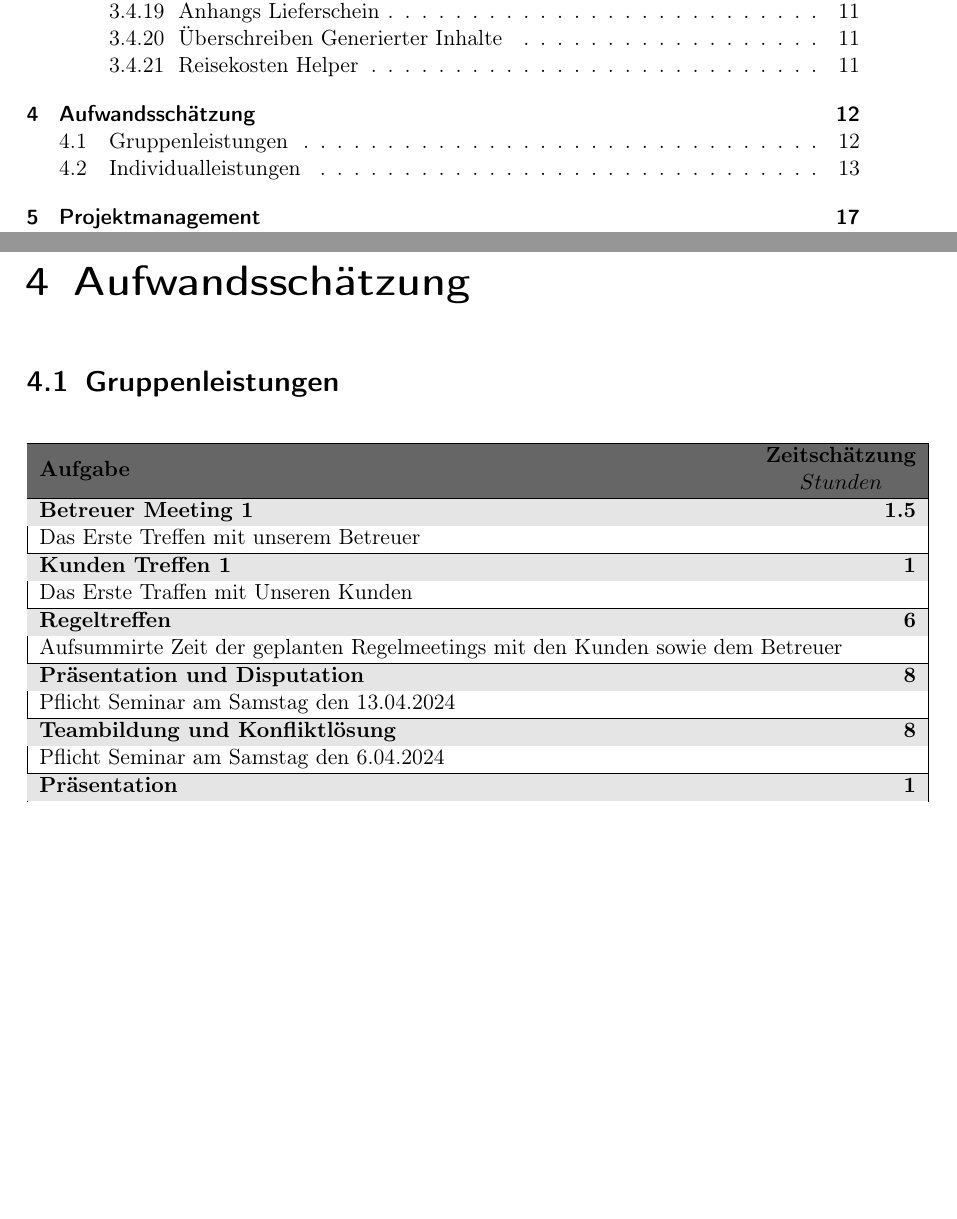
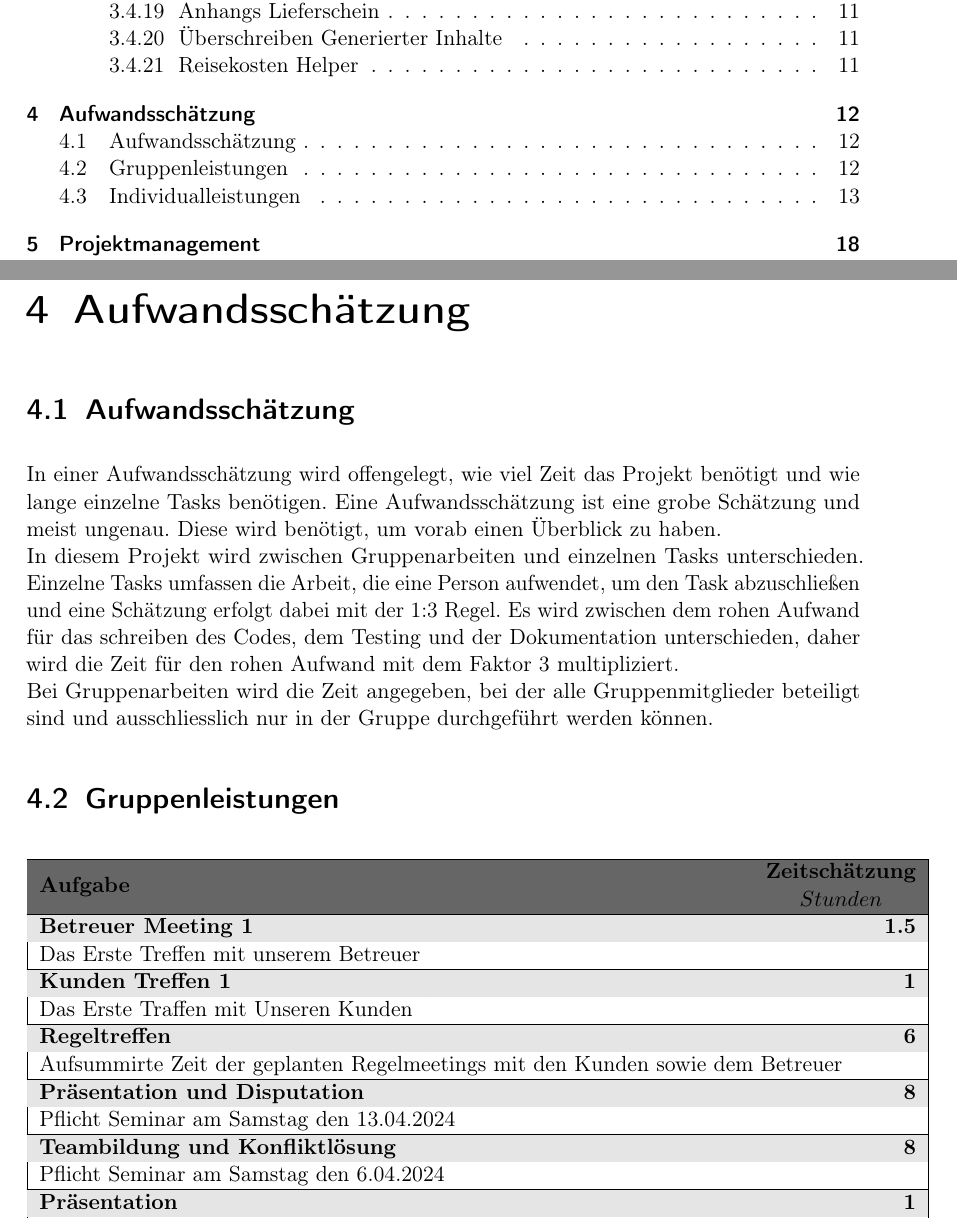
Before and after one commit to MaxTrautwein/AStA-Digital-Forms, a LaTeX book (Doc/main.tex, which reads Doc/paragraphs/Aufwandsschaetzung.tex): two parts of pages 3 and 12 of 24 before the commit and two parts of pages 3 and 12 of 25 after it, joined at a grey line, cut so that both start at the same text, the shorter picture padded with empty space. Compiled offline with pdfLaTeX.

Commit message:
Aufwandschaetzung als Text

```diff
--- a/Doc/paragraphs/Aufwandsschaetzung.tex
+++ b/Doc/paragraphs/Aufwandsschaetzung.tex
@@ -1,6 +1,13 @@
 \chapter{Aufwandsschätzung}\label{ch:aufwandsschatzung}
 % Helper Command to format entrys in the Table %
 \newcommand{\trschaetzung}[3]{\rowcolor{lightgray}\multicolumn{1}{|l|}{\textbf{#1}} & \textbf{#2} \\* \multicolumn{2}{|l|}{\begin{tabular}[c]{@{}l@{}}#3\end{tabular}} \\ \hline}
+
+\section{Aufwandsschätzung}\label{sec:aufwandsschatzung}
+
+In einer Aufwandsschätzung wird offengelegt, wie viel Zeit das Projekt benötigt und wie lange einzelne Tasks benötigen.
+Eine Aufwandsschätzung ist eine grobe Schätzung und meist ungenau. Diese wird benötigt, um vorab einen Überblick zu haben.\\
+In diesem Projekt wird zwischen Gruppenarbeiten und einzelnen Tasks unterschieden. Einzelne Tasks umfassen die Arbeit, die eine Person aufwendet, um den Task abzuschließen und eine Schätzung erfolgt dabei mit der 1:3 Regel. Es wird zwischen dem rohen Aufwand für das schreiben des Codes, dem Testing und der Dokumentation unterschieden, daher wird die Zeit für den rohen Aufwand mit dem Faktor 3 multipliziert.\\
+Bei Gruppenarbeiten wird die Zeit angegeben, bei der alle Gruppenmitglieder beteiligt sind und ausschliesslich nur in der Gruppe durchgeführt werden können.
 
 \section{Gruppenleistungen}\label{sec:gruppenleistungen}
 
```
